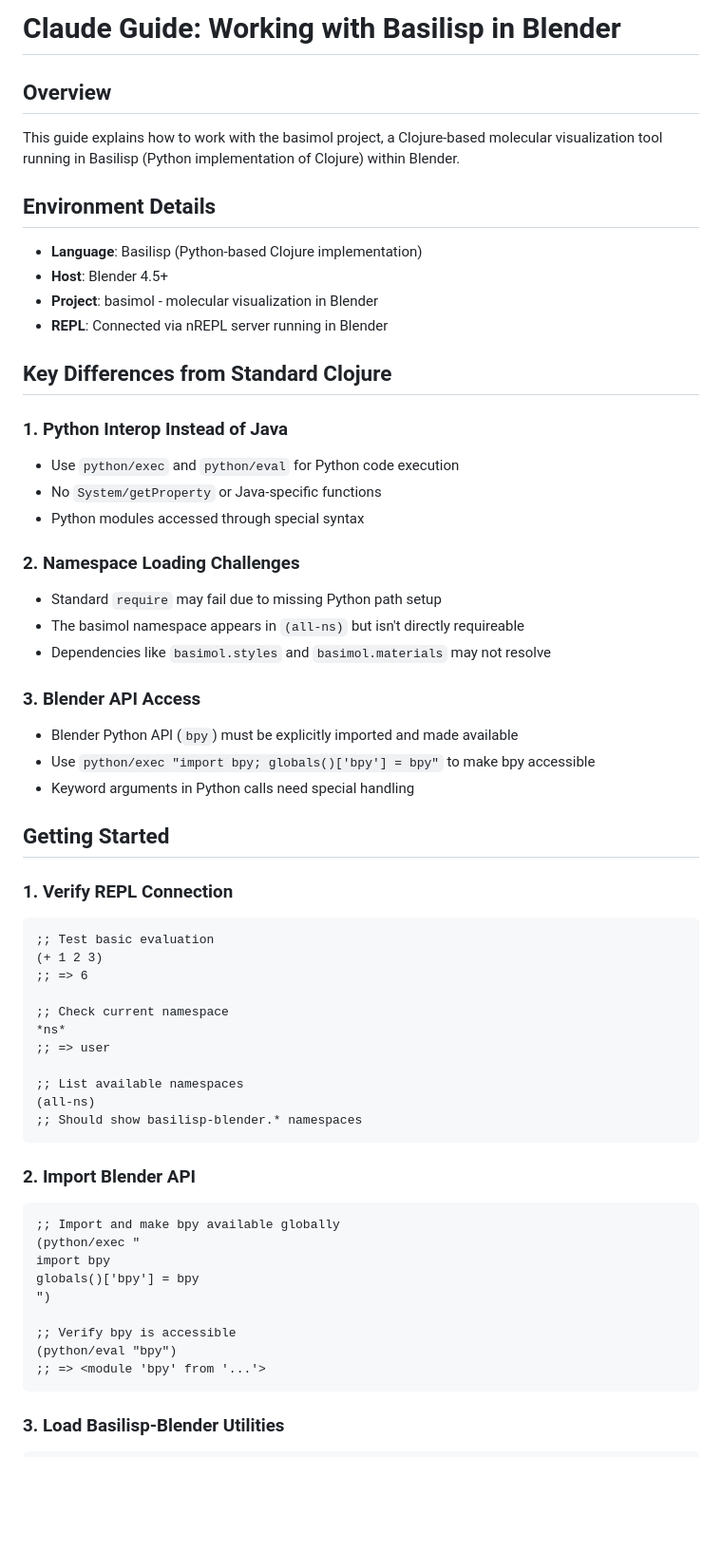
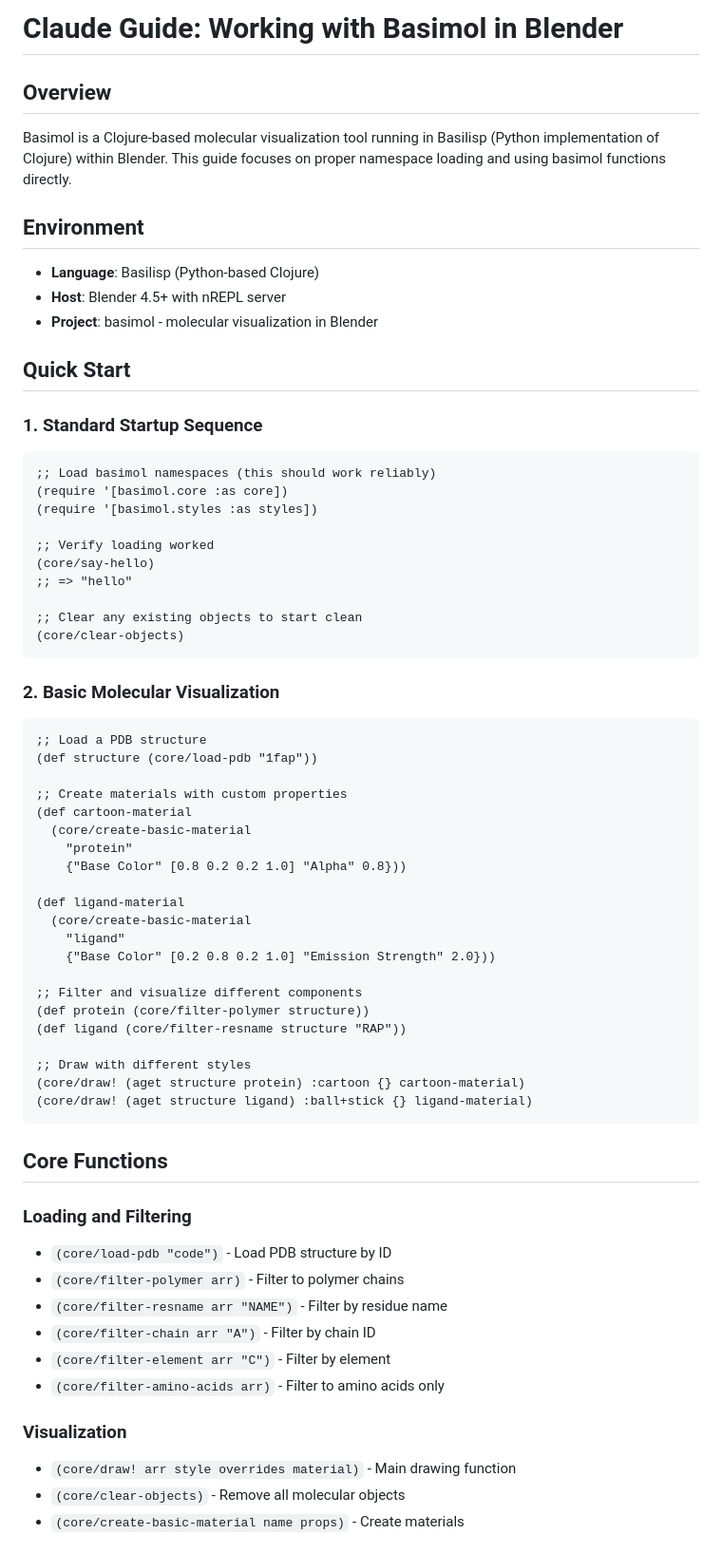
Before and after one commit to zachcp/basimol, a Markdown page: Claude.md, the part around one of its changes. Shown at 95% size. Rendered like a GitHub page; blank space fills up the shorter version.

````diff
--- a/Claude.md
+++ b/Claude.md
@@ -1,59 +1,66 @@
-# Claude Guide: Working with Basilisp in Blender
+# Claude Guide: Working with Basimol in Blender
 
 ## Overview
-This guide explains how to work with the basimol project, a Clojure-based molecular visualization tool running in Basilisp (Python implementation of Clojure) within Blender.
+Basimol is a Clojure-based molecular visualization tool running in Basilisp (Python implementation of Clojure) within Blender. This guide focuses on proper namespace loading and using basimol functions directly.
 
-## Environment Details
-- **Language**: Basilisp (Python-based Clojure implementation)
-- **Host**: Blender 4.5+
+## Environment
+- **Language**: Basilisp (Python-based Clojure)
+- **Host**: Blender 4.5+ with nREPL server
 - **Project**: basimol - molecular visualization in Blender
-- **REPL**: Connected via nREPL server running in Blender
 
-## Key Differences from Standard Clojure
+## Quick Start
 
-### 1. Python Interop Instead of Java
-- Use `python/exec` and `python/eval` for Python code execution
-- No `System/getProperty` or Java-specific functions
-- Python modules accessed through special syntax
+### 1. Standard Startup Sequence
+```clojure
+;; Load basimol namespaces (this should work reliably)
+(require '[basimol.core :as core])
+(require '[basimol.styles :as styles])
 
-### 2. Namespace Loading Challenges
-- Standard `require` may fail due to missing Python path setup
-- The basimol namespace appears in `(all-ns)` but isn't directly requireable
-- Dependencies like `basimol.styles` and `basimol.materials` may not resolve
+;; Verify loading worked
+(core/say-hello)
+;; => "hello"
 
-### 3. Blender API Access
-- Blender Python API (`bpy`) must be explicitly imported and made available
-- Use `python/exec "import bpy; globals()['bpy'] = bpy"` to make bpy accessible
-- Keyword arguments in Python calls need special handling
-
-## Getting Started
-
-### 1. Verify REPL Connection
-```clojure
-;; Test basic evaluation
-(+ 1 2 3)
-;; => 6
-
-;; Check current namespace
-*ns*
-;; => user
-
-;; List available namespaces
-(all-ns)
-;; Should show basilisp-blender.* namespaces
+;; Clear any existing objects to start clean
+(core/clear-objects)
 ```
 
-### 2. Import Blender API
+### 2. Basic Molecular Visualization
 ```clojure
-;; Import and make bpy available globally
-(python/exec "
-import bpy
-globals()['bpy'] = bpy
-")
+;; Load a PDB structure
+(def structure (core/load-pdb "1fap"))
 
-;; Verify bpy is accessible
-(python/eval "bpy")
-;; => <module 'bpy' from '...'>
+;; Create materials with custom properties
+(def cartoon-material
+  (core/create-basic-material
+    "protein"
+    {"Base Color" [0.8 0.2 0.2 1.0] "Alpha" 0.8}))
+
+(def ligand-material
+  (core/create-basic-material
+    "ligand"
+    {"Base Color" [0.2 0.8 0.2 1.0] "Emission Strength" 2.0}))
+
+;; Filter and visualize different components
+(def protein (core/filter-polymer structure))
+(def ligand (core/filter-resname structure "RAP"))
+
+;; Draw with different styles
+(core/draw! (aget structure protein) :cartoon {} cartoon-material)
+(core/draw! (aget structure ligand) :ball+stick {} ligand-material)
 ```
 
-### 3. Load Basilisp-Blender Utilities
+## Core Functions
+
+### Loading and Filtering
+- `(core/load-pdb "code")` - Load PDB structure by ID
+- `(core/filter-polymer arr)` - Filter to polymer chains
+- `(core/filter-resname arr "NAME")` - Filter by residue name
+- `(core/filter-chain arr "A")` - Filter by chain ID
+- `(core/filter-element arr "C")` - Filter by element
+- `(core/filter-amino-acids arr)` - Filter to amino acids only
+
+### Visualization
+- `(core/draw! arr style overrides material)` - Main drawing function
+- `(core/clear-objects)` - Remove all molecular objects
+- `(core/create-basic-material name props)` - Create materials
+
````
Also changed, not shown: other parts of Claude.md (+75 -151 lines).
